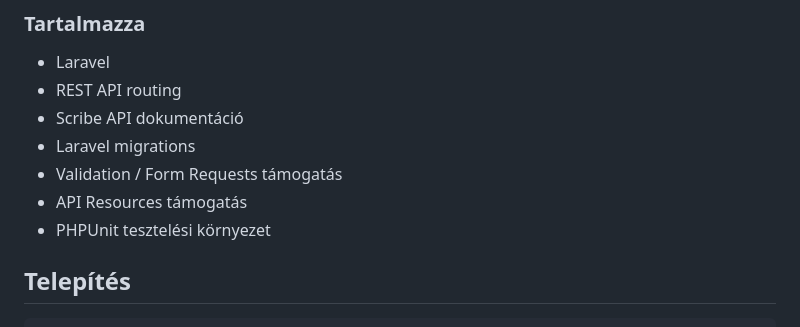
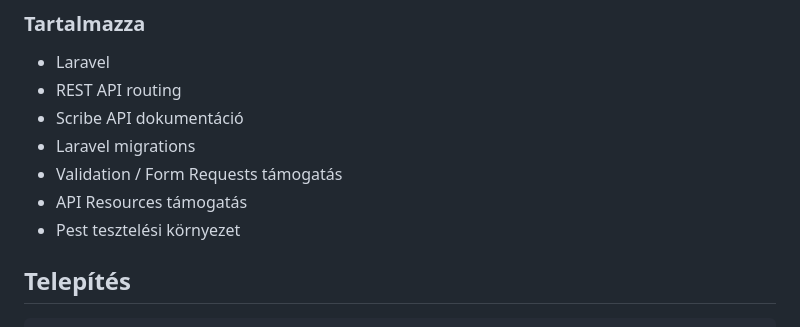
Before and after one commit to szedelyijedlik/laravel_rest_vue, a Markdown page: README.md, the part around the change. GitHub-like rendering.

Commit message:
v1.11 readmi fix

```diff
--- a/README.md
+++ b/README.md
@@ -54,7 +54,7 @@ A `backend_laravel` egy Laravel alapú backend starter, amely REST API-k készí
 - Laravel migrations
 - Validation / Form Requests támogatás
 - API Resources támogatás
-- PHPUnit tesztelési környezet
+- Pest tesztelési környezet
 
 ## Telepítés
 
```
